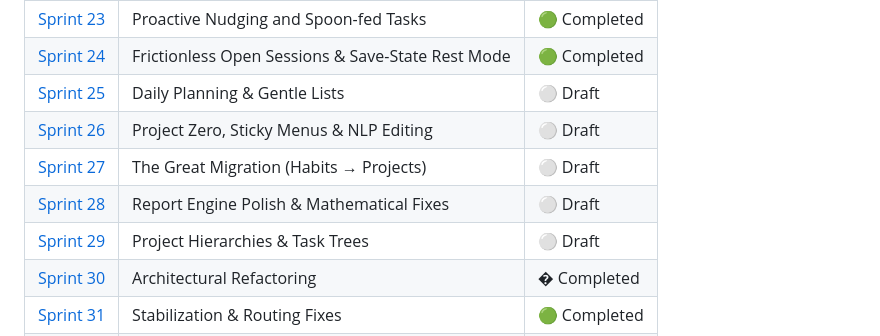
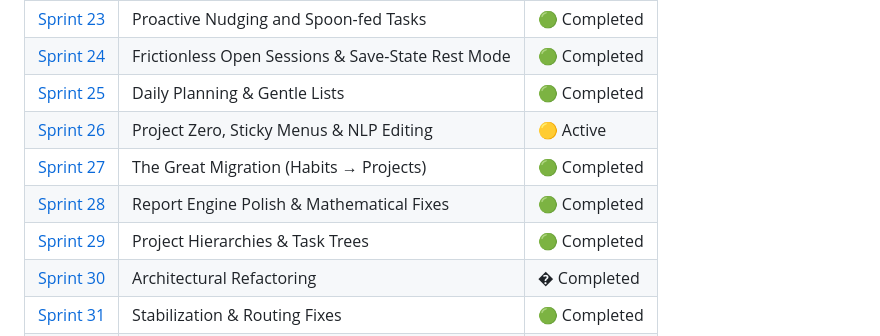
Before and after one commit to james19hadley/pulse-monolith-bot, a Markdown page: docs/sprints/00_SPRINTS_MASTER.md, the part around the change. Rendered like a GitHub page.

Commit message:
docs: align sprint tracker 25-29 with actual codebase features

```diff
--- a/docs/sprints/00_SPRINTS_MASTER.md
+++ b/docs/sprints/00_SPRINTS_MASTER.md
@@ -55,11 +55,11 @@ Every new Sprint Markdown file must follow this strict structure to maintain con
 | [Sprint 22](22_DAILY_PROGRESS_AND_ABSOLUTE_VALUES.md) | Daily Progress Tracking and Absolute Values | 🟢 Completed |
 | [Sprint 23](23_PROACTIVE_NUDGING_AND_TASKS.md) | Proactive Nudging and Spoon-fed Tasks | 🟢 Completed |
 | [Sprint 24](24_OPEN_SESSIONS_AND_RETRO_BILLING.md) | Frictionless Open Sessions & Save-State Rest Mode | 🟢 Completed |
-| [Sprint 25](25_DAILY_PLANNING_AND_GENTLE_LISTS.md) | Daily Planning & Gentle Lists | ⚪ Draft |
-| [Sprint 26](26_PROJECT_ZERO_AND_NLP_EDITING.md) | Project Zero, Sticky Menus & NLP Editing | ⚪ Draft |
-| [Sprint 27](27_THE_GREAT_MIGRATION.md) | The Great Migration (Habits → Projects) | ⚪ Draft |
-| [Sprint 28](28_REPORT_AND_UI_POLISH.md) | Report Engine Polish & Mathematical Fixes | ⚪ Draft |
-| [Sprint 29](29_PROJECT_HIERARCHIES.md) | Project Hierarchies & Task Trees | ⚪ Draft |
+| [Sprint 25](25_DAILY_PLANNING_AND_GENTLE_LISTS.md) | Daily Planning & Gentle Lists | 🟢 Completed |
+| [Sprint 26](26_PROJECT_ZERO_AND_NLP_EDITING.md) | Project Zero, Sticky Menus & NLP Editing | 🟡 Active |
+| [Sprint 27](27_THE_GREAT_MIGRATION.md) | The Great Migration (Habits → Projects) | 🟢 Completed |
+| [Sprint 28](28_REPORT_AND_UI_POLISH.md) | Report Engine Polish & Mathematical Fixes | 🟢 Completed |
+| [Sprint 29](29_PROJECT_HIERARCHIES.md) | Project Hierarchies & Task Trees | 🟢 Completed |
 | [Sprint 30](30_ARCHITECTURAL_REFACTORING.md) | Architectural Refactoring | � Completed |
 | [Sprint 31](31_STABILIZATION_AND_ROUTING.md) | Stabilization & Routing Fixes | 🟢 Completed |
 | [Sprint 32](32_ENTITY_COMPLETION_AND_BUILDER.md) | Entity Completion & Dynamic Report Builder | 🟢 Completed |
```
